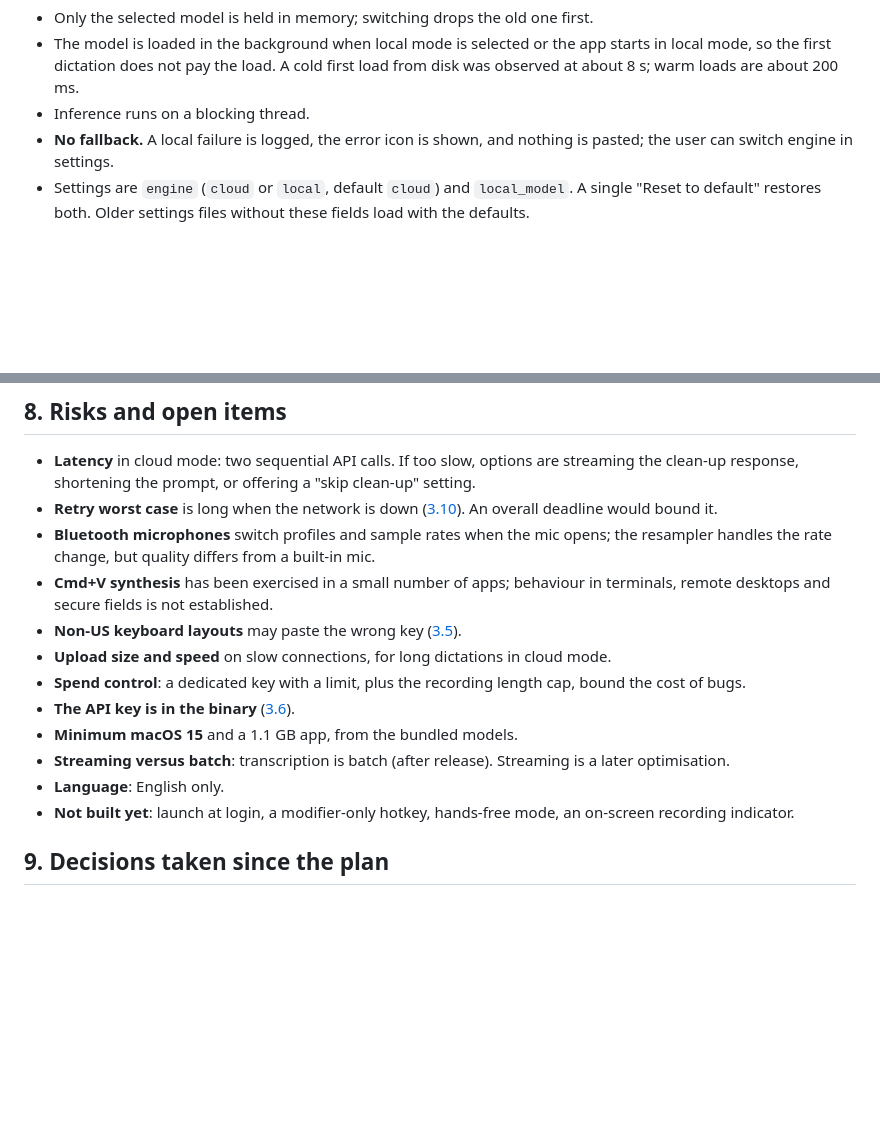
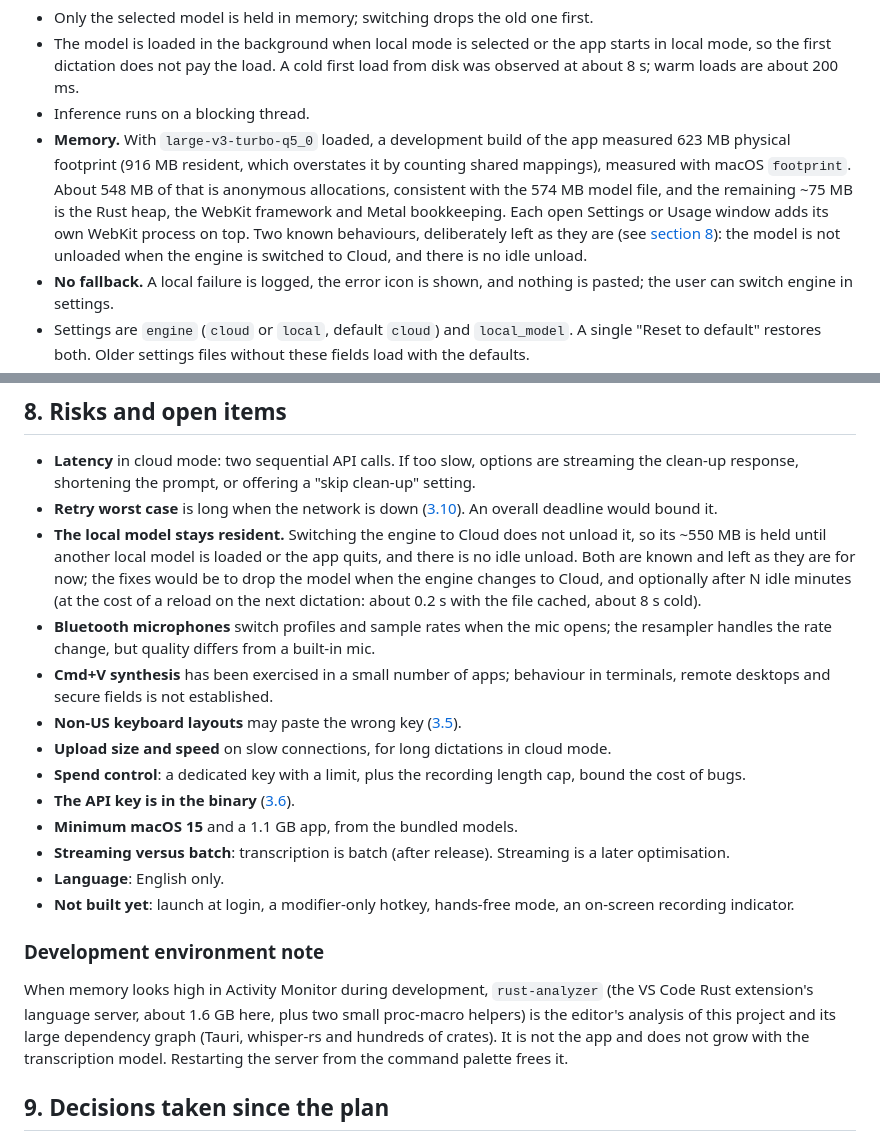
Before and after one commit to asadalikazim/dictation-ai, a Markdown page: TECHNICAL_BREAKDOWN.md, 2 parts joined by grey strips. Drawn GitHub-style; blank space fills up the shorter version.

Commit message:
Document memory use and the editor's rust-analyzer footprint
Record the measured footprint of the app with the large-v3-turbo model loaded, the two known model-lifetime behaviours that are deliberately left as they are, and a note that rust-analyzer's memory is the editor and not the app.

Co-Authored-By: Claude Sonnet 5.5 <noreply@anthropic.com>

```diff
--- a/TECHNICAL_BREAKDOWN.md
+++ b/TECHNICAL_BREAKDOWN.md
@@ -247,6 +247,7 @@ The total is about 1.21 GB. The first two are English-only.
 - Only the selected model is held in memory; switching drops the old one first.
 - The model is loaded in the background when local mode is selected or the app starts in local mode, so the first dictation does not pay the load. A cold first load from disk was observed at about 8 s; warm loads are about 200 ms.
 - Inference runs on a blocking thread.
+- **Memory.** With `large-v3-turbo-q5_0` loaded, a development build of the app measured 623 MB physical footprint (916 MB resident, which overstates it by counting shared mappings), measured with macOS `footprint`. About 548 MB of that is anonymous allocations, consistent with the 574 MB model file, and the remaining ~75 MB is the Rust heap, the WebKit framework and Metal bookkeeping. Each open Settings or Usage window adds its own WebKit process on top. Two known behaviours, deliberately left as they are (see [section 8](#8-risks-and-open-items)): the model is not unloaded when the engine is switched to Cloud, and there is no idle unload.
 - **No fallback.** A local failure is logged, the error icon is shown, and nothing is pasted; the user can switch engine in settings.
 - Settings are `engine` (`cloud` or `local`, default `cloud`) and `local_model`. A single "Reset to default" restores both. Older settings files without these fields load with the defaults.
 - whisper.cpp output is routed into the app logger (the `log_backend` feature) and only warnings and errors are kept, because the library emits per-token debug lines.
@@ -375,6 +376,7 @@ Each step was demoable before moving on.
 
 - **Latency** in cloud mode: two sequential API calls. If too slow, options are streaming the clean-up response, shortening the prompt, or offering a "skip clean-up" setting.
 - **Retry worst case** is long when the network is down ([3.10](#310-automatic-retries)). An overall deadline would bound it.
+- **The local model stays resident.** Switching the engine to Cloud does not unload it, so its ~550 MB is held until another local model is loaded or the app quits, and there is no idle unload. Both are known and left as they are for now; the fixes would be to drop the model when the engine changes to Cloud, and optionally after N idle minutes (at the cost of a reload on the next dictation: about 0.2 s with the file cached, about 8 s cold).
 - **Bluetooth microphones** switch profiles and sample rates when the mic opens; the resampler handles the rate change, but quality differs from a built-in mic.
 - **Cmd+V synthesis** has been exercised in a small number of apps; behaviour in terminals, remote desktops and secure fields is not established.
 - **Non-US keyboard layouts** may paste the wrong key ([3.5](#35-paste)).
@@ -386,6 +388,10 @@ Each step was demoable before moving on.
 - **Language**: English only.
 - **Not built yet**: launch at login, a modifier-only hotkey, hands-free mode, an on-screen recording indicator.
 
+### Development environment note
+
+When memory looks high in Activity Monitor during development, `rust-analyzer` (the VS Code Rust extension's language server, about 1.6 GB here, plus two small proc-macro helpers) is the editor's analysis of this project and its large dependency graph (Tauri, whisper-rs and hundreds of crates). It is not the app and does not grow with the transcription model. Restarting the server from the command palette frees it.
+
 ## 9. Decisions taken since the plan
 
 - Default hotkey: Option+Space, changeable in settings.
```
